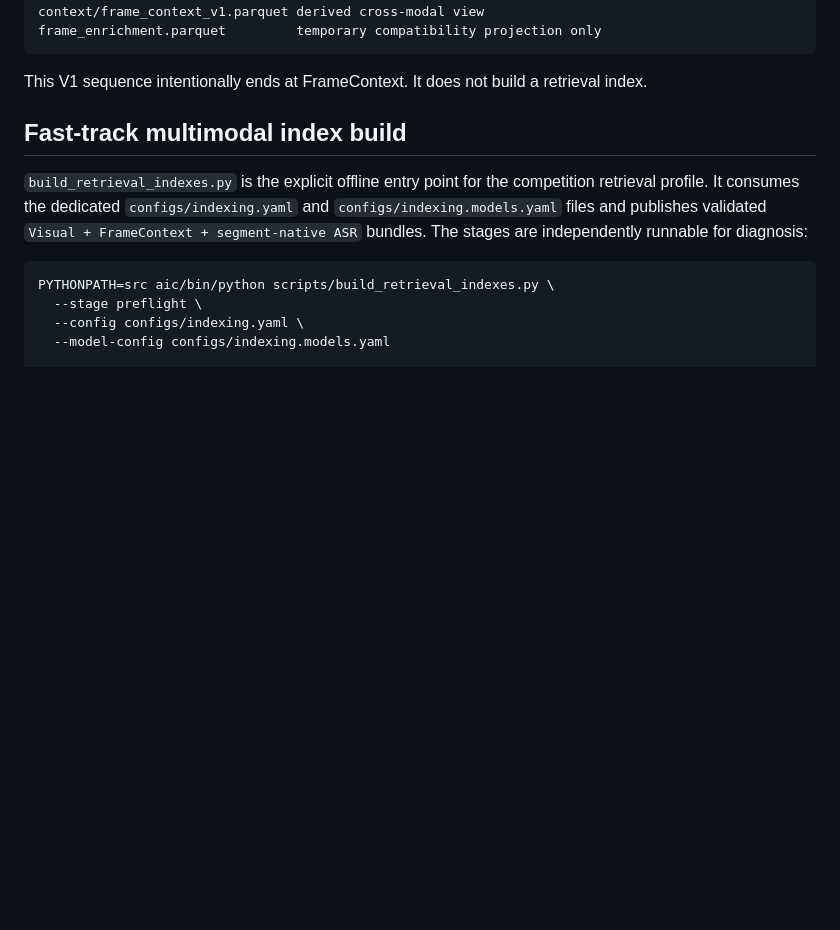
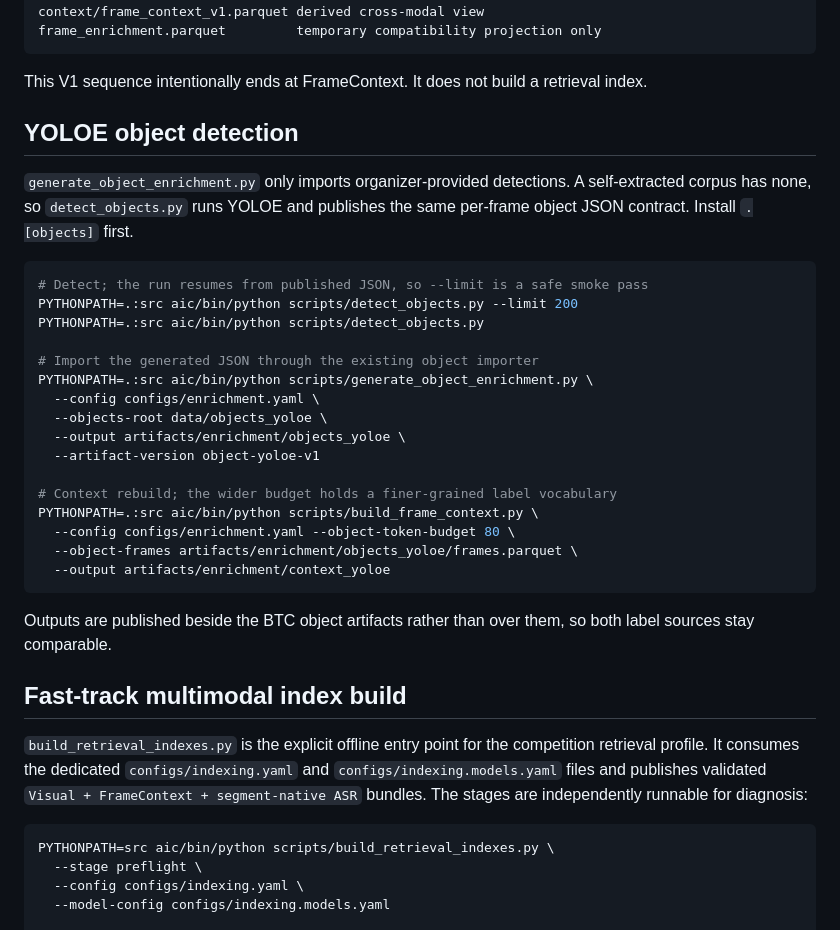
Before and after one commit to khang1108/MLeCDanBGold, a Markdown page: scripts/README.md, the part around the change. Rendered like a GitHub page; blank space fills up the shorter version.

Commit message:
feat: add YOLOE object detection instructions to README

````diff
--- a/scripts/README.md
+++ b/scripts/README.md
@@ -115,6 +115,34 @@ frame_enrichment.parquet         temporary compatibility projection only
 
 This V1 sequence intentionally ends at FrameContext. It does not build a
 retrieval index.
+
+## YOLOE object detection
+
+`generate_object_enrichment.py` only imports organizer-provided detections. A
+self-extracted corpus has none, so `detect_objects.py` runs YOLOE and publishes
+the same per-frame object JSON contract. Install `.[objects]` first.
+
+```bash
+# Detect; the run resumes from published JSON, so --limit is a safe smoke pass
+PYTHONPATH=.:src aic/bin/python scripts/detect_objects.py --limit 200
+PYTHONPATH=.:src aic/bin/python scripts/detect_objects.py
+
+# Import the generated JSON through the existing object importer
+PYTHONPATH=.:src aic/bin/python scripts/generate_object_enrichment.py \
+  --config configs/enrichment.yaml \
+  --objects-root data/objects_yoloe \
+  --output artifacts/enrichment/objects_yoloe \
+  --artifact-version object-yoloe-v1
+
+# Context rebuild; the wider budget holds a finer-grained label vocabulary
+PYTHONPATH=.:src aic/bin/python scripts/build_frame_context.py \
+  --config configs/enrichment.yaml --object-token-budget 80 \
+  --object-frames artifacts/enrichment/objects_yoloe/frames.parquet \
+  --output artifacts/enrichment/context_yoloe
+```
+
+Outputs are published beside the BTC object artifacts rather than over them, so
+both label sources stay comparable.
 
 ## Fast-track multimodal index build
 
````
